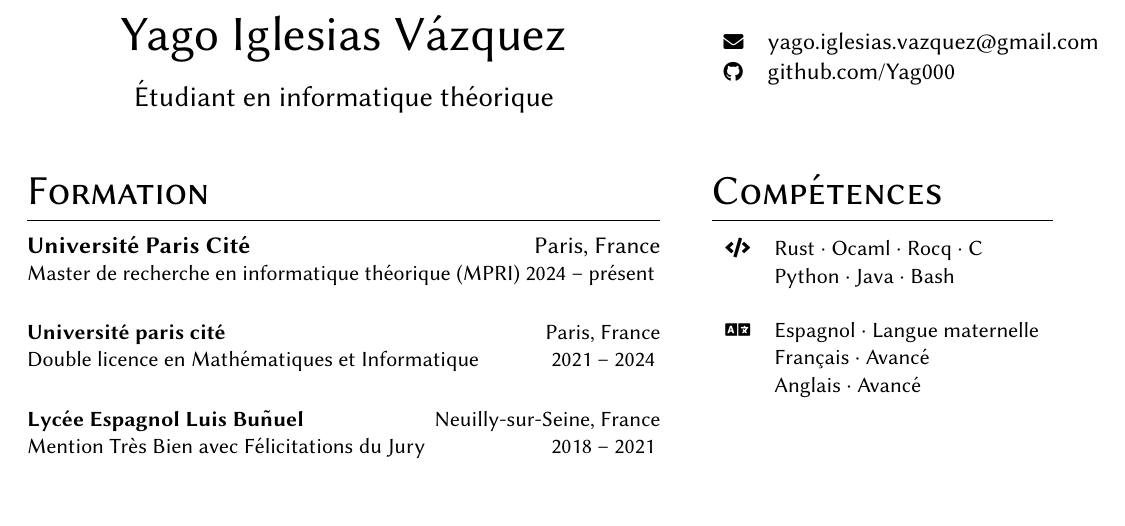
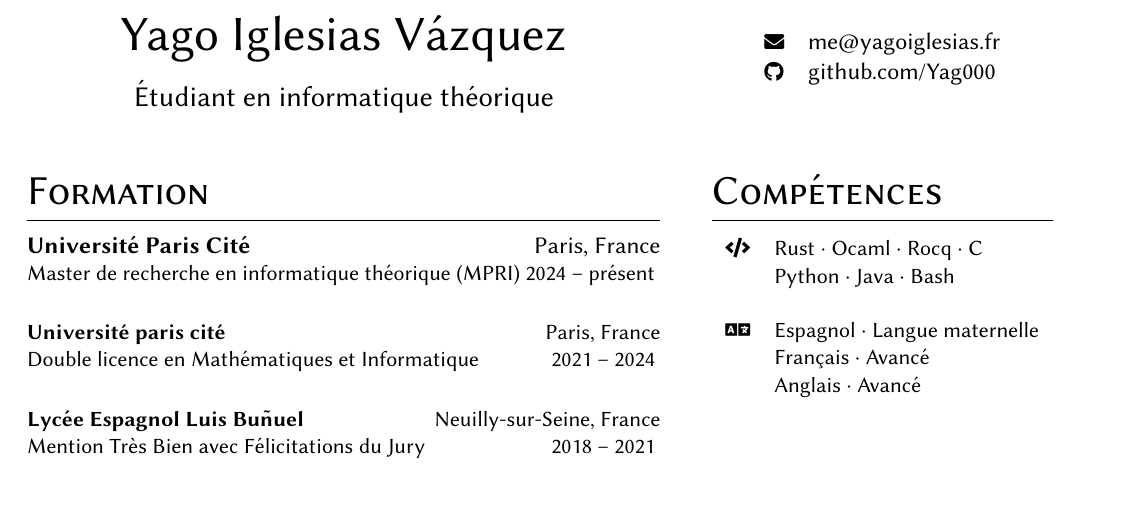
Before and after one commit to Yag000/cv, a LaTeX CV (cv-french.tex): part of page 1 of 2, cut so that both start at the same text. Compiled offline with pdfLaTeX.

Commit message:
Update email

```diff
--- a/cv-french.tex
+++ b/cv-french.tex
@@ -48,7 +48,7 @@
 	% Identity card
 	\vspace{0.01\textheight}
 	\begin{supertabular}{ll}
-		\footnotesize\faEnvelope & \href{mailto:yago.iglesias.vazquez@gmail.com}{yago.iglesias.vazquez@gmail.com} \\
+		\footnotesize\faEnvelope & \href{mailto:me@yagoiglesias.fr}{me@yagoiglesias.fr} \\
 		\footnotesize\faGithub & \href{https://github.com/Yag000}{github.com/Yag000} \\
 	\end{supertabular}
 
```
